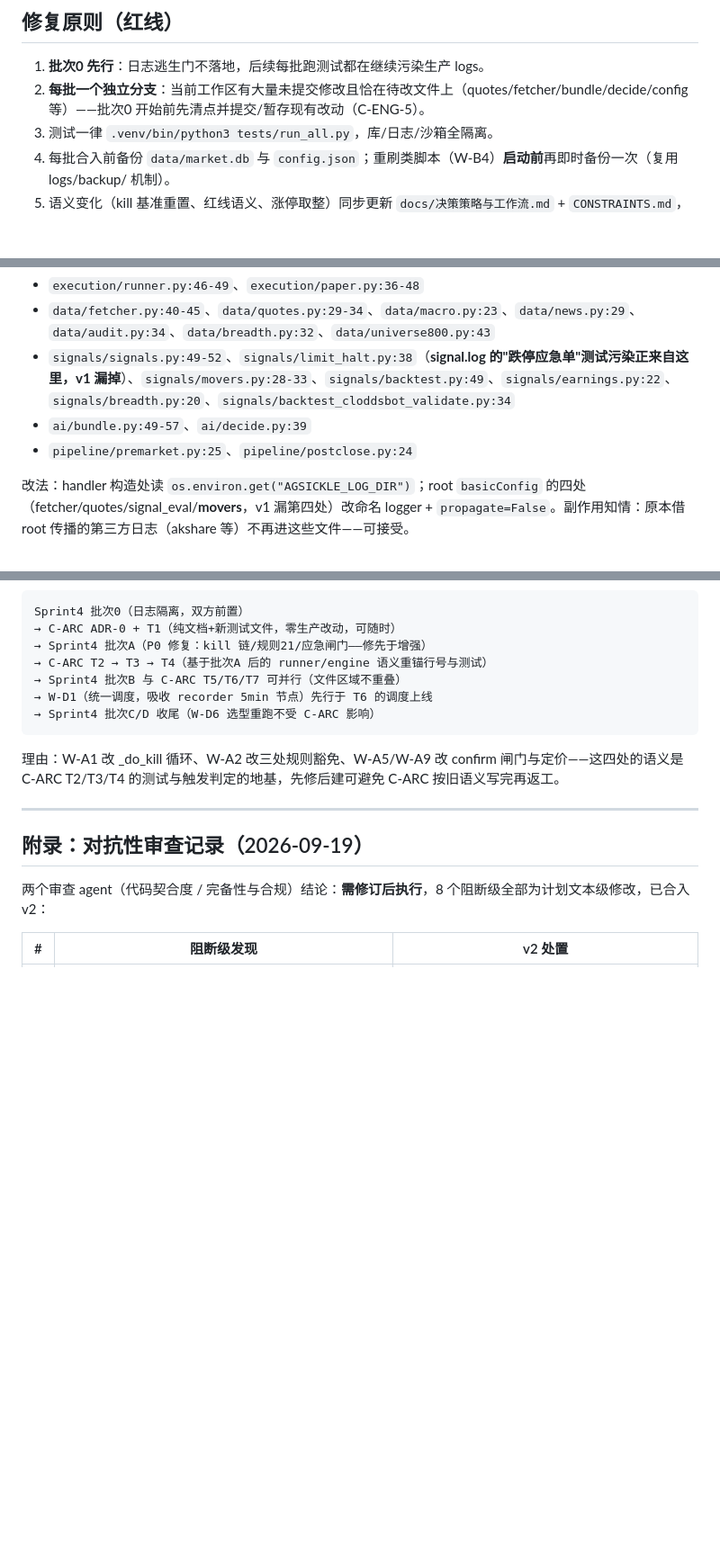
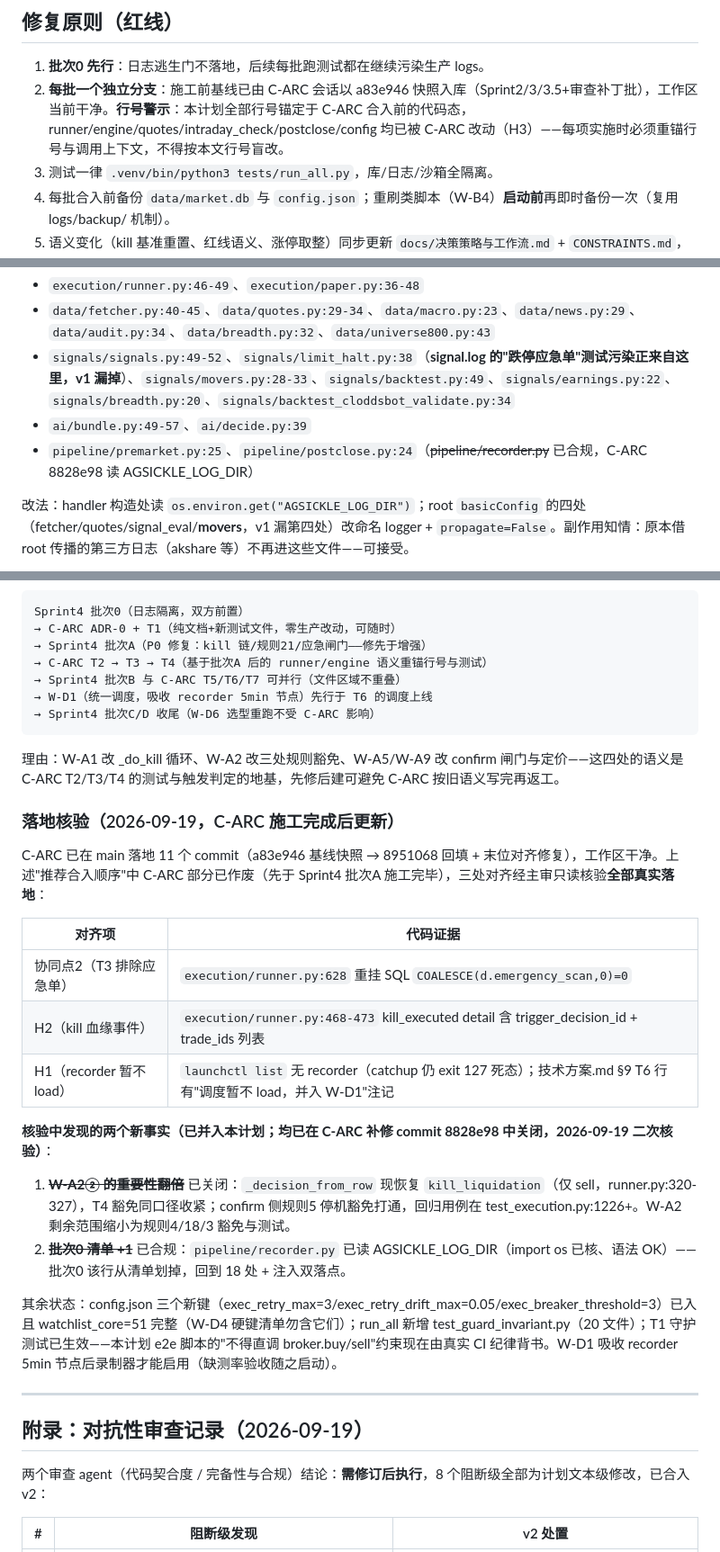
Before and after one commit to Wynnhao/a-gu-lian-dao-shou, a Markdown page: docs/Sprint4-全库审查修复计划-2026-09-19.md, 3 parts joined by grey strips. Shown at 90% size. Rendered like a GitHub page; blank space fills up the shorter version.

Commit message:
docs(sprint4): 全库审查修复计划 v2（对抗审查8阻断级合入+C-ARC落地核验，拍板3项已定：momentum观察期/分段8%/调度3新节点）

```diff
--- a/docs/Sprint4-全库审查修复计划-2026-09-19.md
+++ b/docs/Sprint4-全库审查修复计划-2026-09-19.md
@@ -7,7 +7,7 @@ v2 变更：经两个对抗性审查 agent 核验（代码契合度 + 完备性/
 ## 修复原则（红线）
 
 1. **批次0 先行**：日志逃生门不落地，后续每批跑测试都在继续污染生产 logs。
-2. **每批一个独立分支**：当前工作区有大量未提交修改且恰在待改文件上（quotes/fetcher/bundle/decide/config 等）——批次0 开始前先清点并提交/暂存现有改动（C-ENG-5）。
+2. **每批一个独立分支**：施工前基线已由 C-ARC 会话以 a83e946 快照入库（Sprint2/3/3.5+审查补丁批），工作区当前干净。**行号警示**：本计划全部行号锚定于 C-ARC 合入前的代码态，runner/engine/quotes/intraday_check/postclose/config 均已被 C-ARC 改动（H3）——每项实施时必须重锚行号与调用上下文，不得按本文行号盲改。
 3. 测试一律 `.venv/bin/python3 tests/run_all.py`，库/日志/沙箱全隔离。
 4. 每批合入前备份 `data/market.db` 与 `config.json`；重刷类脚本（W-B4）**启动前**再即时备份一次（复用 logs/backup/ 机制）。
 5. 语义变化（kill 基准重置、红线语义、涨停取整）同步更新 `docs/决策策略与工作流.md` + `CONSTRAINTS.md`，各附 micro-ADR（CONSTRAINTS §6 流程）。
@@ -26,7 +26,7 @@ v2 变更：经两个对抗性审查 agent 核验（代码契合度 + 完备性/
 - `data/fetcher.py:40-45`、`data/quotes.py:29-34`、`data/macro.py:23`、`data/news.py:29`、`data/audit.py:34`、`data/breadth.py:32`、`data/universe800.py:43`
 - `signals/signals.py:49-52`、`signals/limit_halt.py:38`（**signal.log 的"跌停应急单"测试污染正来自这里，v1 漏掉**）、`signals/movers.py:28-33`、`signals/backtest.py:49`、`signals/earnings.py:22`、`signals/breadth.py:20`、`signals/backtest_cloddsbot_validate.py:34`
 - `ai/bundle.py:49-57`、`ai/decide.py:39`
-- `pipeline/premarket.py:25`、`pipeline/postclose.py:24`
+- `pipeline/premarket.py:25`、`pipeline/postclose.py:24`（~~pipeline/recorder.py~~ 已合规，C-ARC 8828e98 读 AGSICKLE_LOG_DIR）
 
 改法：handler 构造处读 `os.environ.get("AGSICKLE_LOG_DIR")`；root `basicConfig` 的四处（fetcher/quotes/signal_eval/**movers**，v1 漏第四处）改命名 logger + `propagate=False`。副作用知情：原本借 root 传播的第三方日志（akshare 等）不再进这些文件——可接受。
 
@@ -223,6 +223,22 @@ Sprint4 批次0（日志隔离，双方前置）
 
 理由：W-A1 改 _do_kill 循环、W-A2 改三处规则豁免、W-A5/W-A9 改 confirm 闸门与定价——这四处的语义是 C-ARC T2/T3/T4 的测试与触发判定的地基，先修后建可避免 C-ARC 按旧语义写完再返工。
 
+### 落地核验（2026-09-19，C-ARC 施工完成后更新）
+
+C-ARC 已在 main 落地 11 个 commit（a83e946 基线快照 → 8951068 回填 + 末位对齐修复），工作区干净。上述"推荐合入顺序"中 C-ARC 部分已作废（先于 Sprint4 批次A 施工完毕），三处对齐经主审只读核验**全部真实落地**：
+
+| 对齐项 | 代码证据 |
+|---|---|
+| 协同点2（T3 排除应急单） | `execution/runner.py:628` 重挂 SQL `COALESCE(d.emergency_scan,0)=0` |
+| H2（kill 血缘事件） | `execution/runner.py:468-473` kill_executed detail 含 trigger_decision_id + trade_ids 列表 |
+| H1（recorder 暂不 load） | `launchctl list` 无 recorder（catchup 仍 exit 127 死态）；技术方案.md §9 T6 行有"调度暂不 load，并入 W-D1"注记 |
+
+**核验中发现的两个新事实（已并入本计划；均已在 C-ARC 补修 commit 8828e98 中关闭，2026-09-19 二次核验）**：
+1. ~~**W-A2② 的重要性翻倍**~~ 已关闭：`_decision_from_row` 现恢复 `kill_liquidation`（仅 sell，runner.py:320-327），T4 豁免同口径收紧；confirm 侧规则5 停机豁免打通，回归用例在 test_execution.py:1226+。W-A2 剩余范围缩小为规则4/18/3 豁免与测试。
+2. ~~**批次0 清单 +1**~~ 已合规：`pipeline/recorder.py` 已读 AGSICKLE_LOG_DIR（import os 已核、语法 OK）——批次0 该行从清单划掉，回到 18 处 + 注入双落点。
+
+其余状态：config.json 三个新键（exec_retry_max=3/exec_retry_drift_max=0.05/exec_breaker_threshold=3）已入且 watchlist_core=51 完整（W-D4 硬键清单勿含它们）；run_all 新增 test_guard_invariant.py（20 文件）；T1 守护测试已生效——本计划 e2e 脚本的"不得直调 broker.buy/sell"约束现在由真实 CI 纪律背书。W-D1 吸收 recorder 5min 节点后录制器才能启用（缺测率验收随之启动）。
+
 ---
 
 ## 附录：对抗性审查记录（2026-09-19）
```
Also changed, not shown: other parts of docs/Sprint4-全库审查修复计划-2026-09-19.md (+1 -1 lines).
